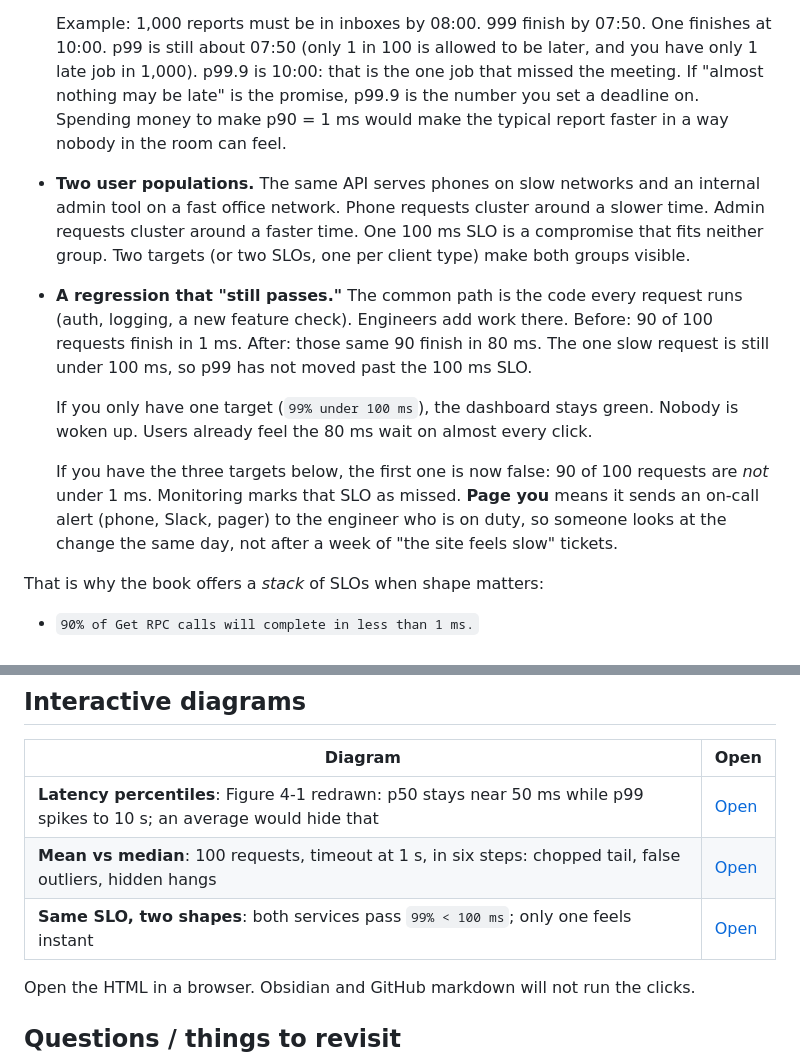
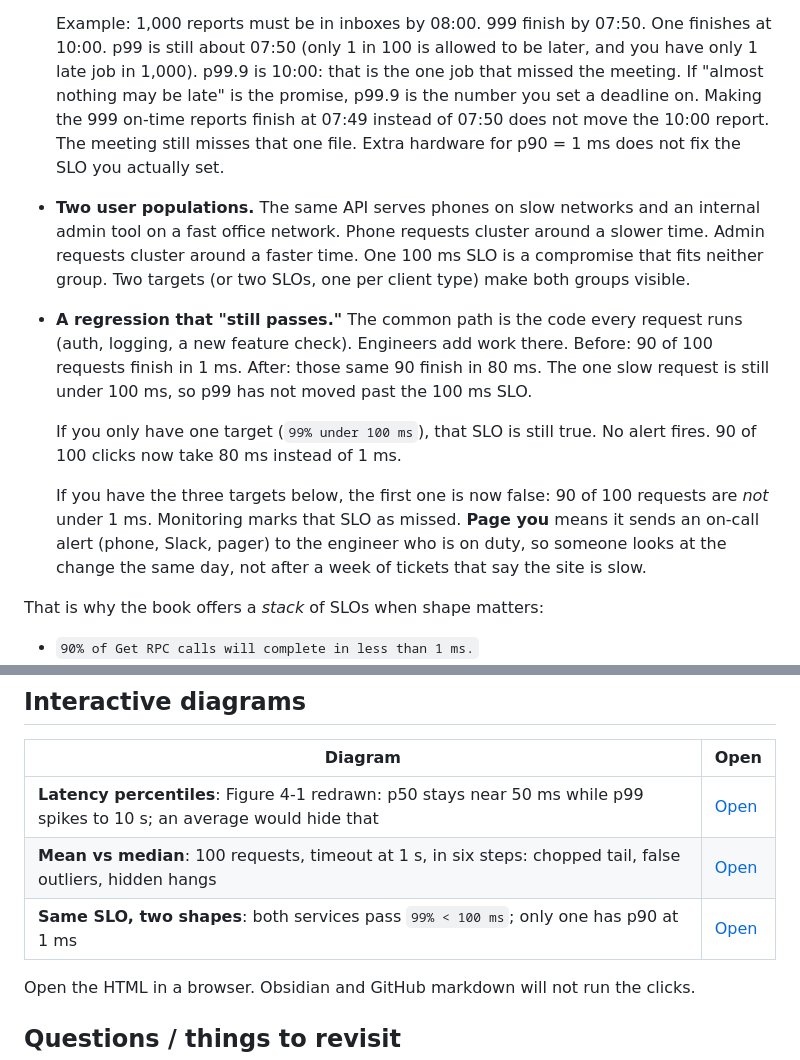
Before and after one commit to amandavarella/google-sre-book, a Markdown page: chapters/ch04-service-level-objectives/README.md, 2 parts joined by grey strips. Drawn GitHub-style.

Commit message:
Replace the 'nobody in the room can feel' line with the number that does not change.
Same pass on the later green-dashboard and feels-slow wording.

Co-authored-by: Cursor <cursoragent@cursor.com>

```diff
--- a/chapters/ch04-service-level-objectives/README.md
+++ b/chapters/ch04-service-level-objectives/README.md
@@ -420,9 +420,10 @@ promises:
   Example: 1,000 reports must be in inboxes by 08:00. 999 finish by 07:50. One finishes at
   10:00. p99 is still about 07:50 (only 1 in 100 is allowed to be later, and you have only 1
   late job in 1,000). p99.9 is 10:00: that is the one job that missed the meeting. If "almost
-  nothing may be late" is the promise, p99.9 is the number you set a deadline on. Spending
-  money to make p90 = 1 ms would make the typical report faster in a way nobody in the room
-  can feel.
+  nothing may be late" is the promise, p99.9 is the number you set a deadline on. Making the
+  999 on-time reports finish at 07:49 instead of 07:50 does not move the 10:00 report. The
+  meeting still misses that one file. Extra hardware for p90 = 1 ms does not fix the SLO you
+  actually set.
 - **Two user populations.** The same API serves phones on slow networks and an internal admin
   tool on a fast office network. Phone requests cluster around a slower time. Admin requests
   cluster around a faster time. One 100 ms SLO is a compromise that fits neither group. Two
@@ -432,13 +433,13 @@ promises:
   in 1 ms. After: those same 90 finish in 80 ms. The one slow request is still under 100 ms,
   so p99 has not moved past the 100 ms SLO.
 
-  If you only have one target (`99% under 100 ms`), the dashboard stays green. Nobody is
-  woken up. Users already feel the 80 ms wait on almost every click.
+  If you only have one target (`99% under 100 ms`), that SLO is still true. No alert fires.
+  90 of 100 clicks now take 80 ms instead of 1 ms.
 
   If you have the three targets below, the first one is now false: 90 of 100 requests are
   *not* under 1 ms. Monitoring marks that SLO as missed. **Page you** means it sends an
   on-call alert (phone, Slack, pager) to the engineer who is on duty, so someone looks at
-  the change the same day, not after a week of "the site feels slow" tickets.
+  the change the same day, not after a week of tickets that say the site is slow.
 
 That is why the book offers a *stack* of SLOs when shape matters:
 
@@ -496,7 +497,7 @@ only a few may take as long as 100 ms. Service B above would miss the first two
 | --- | --- |
 | **Latency percentiles**: Figure 4-1 redrawn: p50 stays near 50 ms while p99 spikes to 10 s; an average would hide that | [Open](https://amandavarella.github.io/google-sre-book/chapters/ch04-service-level-objectives/diagrams/latency-percentiles.html) |
 | **Mean vs median**: 100 requests, timeout at 1 s, in six steps: chopped tail, false outliers, hidden hangs | [Open](https://amandavarella.github.io/google-sre-book/chapters/ch04-service-level-objectives/diagrams/statistical-fallacies.html) |
-| **Same SLO, two shapes**: both services pass `99% < 100 ms`; only one feels instant | [Open](https://amandavarella.github.io/google-sre-book/chapters/ch04-service-level-objectives/diagrams/same-slo-two-shapes.html) |
+| **Same SLO, two shapes**: both services pass `99% < 100 ms`; only one has p90 at 1 ms | [Open](https://amandavarella.github.io/google-sre-book/chapters/ch04-service-level-objectives/diagrams/same-slo-two-shapes.html) |
 
 Open the HTML in a browser. Obsidian and GitHub markdown will not run the clicks.
 
```
Also changed, not shown: AGENTS.md (+4 -3 lines).
